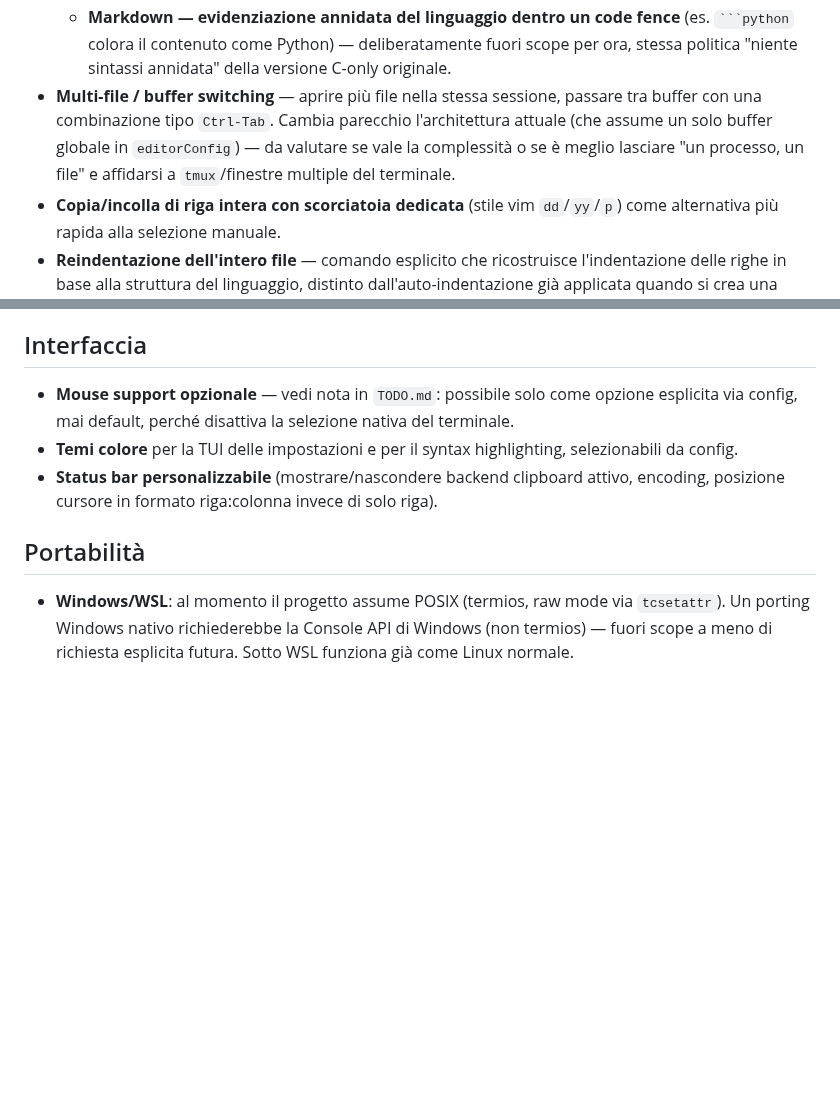
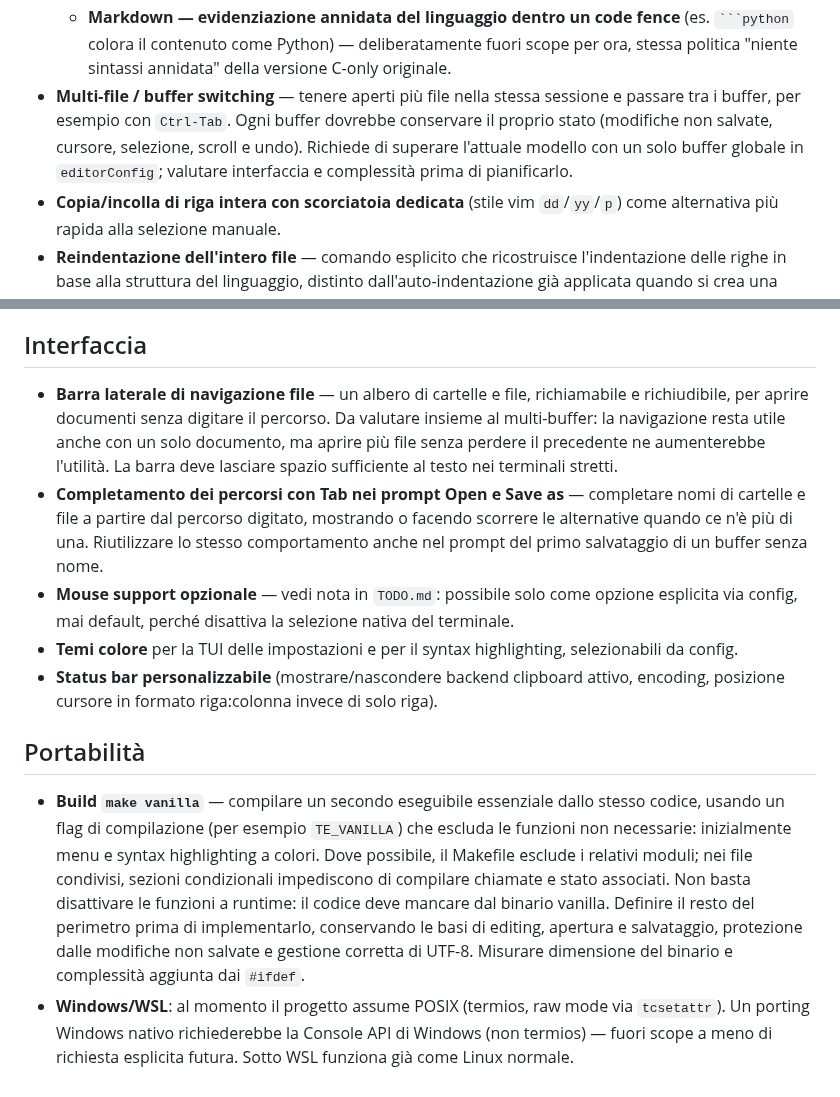
Before and after one commit to robertobissanti/tinyedit, a Markdown page: IDEAS.md, 2 parts joined by grey strips. Rendered like a GitHub page; blank space fills up the shorter version.

````diff
--- a/IDEAS.md
+++ b/IDEAS.md
@@ -29,12 +29,12 @@ momento buono non convincono più.
     fence** (es. ` ```python ` colora il contenuto come Python) —
     deliberatamente fuori scope per ora, stessa politica "niente
     sintassi annidata" della versione C-only originale.
-- **Multi-file / buffer switching** — aprire più file nella stessa
-  sessione, passare tra buffer con una combinazione tipo `Ctrl-Tab`.
-  Cambia parecchio l'architettura attuale (che assume un solo buffer
-  globale in `editorConfig`) — da valutare se vale la complessità o se
-  è meglio lasciare "un processo, un file" e affidarsi a `tmux`/finestre
-  multiple del terminale.
+- **Multi-file / buffer switching** — tenere aperti più file nella stessa
+  sessione e passare tra i buffer, per esempio con `Ctrl-Tab`. Ogni buffer
+  dovrebbe conservare il proprio stato (modifiche non salvate, cursore,
+  selezione, scroll e undo). Richiede di superare l'attuale modello con un
+  solo buffer globale in `editorConfig`; valutare interfaccia e complessità
+  prima di pianificarlo.
 - **Copia/incolla di riga intera con scorciatoia dedicata** (stile
   vim `dd`/`yy`/`p`) come alternativa più rapida alla selezione manuale.
 - **Reindentazione dell'intero file** — comando esplicito che ricostruisce
@@ -54,6 +54,17 @@ momento buono non convincono più.
 
 ## Interfaccia
 
+- **Barra laterale di navigazione file** — un albero di cartelle e file,
+  richiamabile e richiudibile, per aprire documenti senza digitare il
+  percorso. Da valutare insieme al multi-buffer: la navigazione resta
+  utile anche con un solo documento, ma aprire più file senza perdere il
+  precedente ne aumenterebbe l'utilità. La barra deve lasciare spazio
+  sufficiente al testo nei terminali stretti.
+- **Completamento dei percorsi con Tab nei prompt Open e Save as** —
+  completare nomi di cartelle e file a partire dal percorso digitato,
+  mostrando o facendo scorrere le alternative quando ce n'è più di una.
+  Riutilizzare lo stesso comportamento anche nel prompt del primo
+  salvataggio di un buffer senza nome.
 - **Mouse support opzionale** — vedi nota in `TODO.md`: possibile solo
   come opzione esplicita via config, mai default, perché disattiva la
   selezione nativa del terminale.
@@ -65,6 +76,17 @@ momento buono non convincono più.
 
 ## Portabilità
 
+- **Build `make vanilla`** — compilare un secondo eseguibile essenziale
+  dallo stesso codice, usando un flag di compilazione (per esempio
+  `TE_VANILLA`) che escluda le funzioni non necessarie: inizialmente
+  menu e syntax highlighting a colori. Dove possibile, il Makefile
+  esclude i relativi moduli; nei file condivisi, sezioni condizionali
+  impediscono di compilare chiamate e stato associati. Non basta
+  disattivare le funzioni a runtime: il codice deve mancare dal binario
+  vanilla. Definire il resto del perimetro prima di implementarlo,
+  conservando le basi di editing, apertura e salvataggio, protezione
+  dalle modifiche non salvate e gestione corretta di UTF-8. Misurare
+  dimensione del binario e complessità aggiunta dai `#ifdef`.
 - **Windows/WSL**: al momento il progetto assume POSIX (termios, raw
   mode via `tcsetattr`). Un porting Windows nativo richiederebbe la
   Console API di Windows (non termios) — fuori scope a meno di richiesta
````
Also changed, not shown: README.md (+37 -2 lines), imgs/menu-view.png (added), 1 other file.
